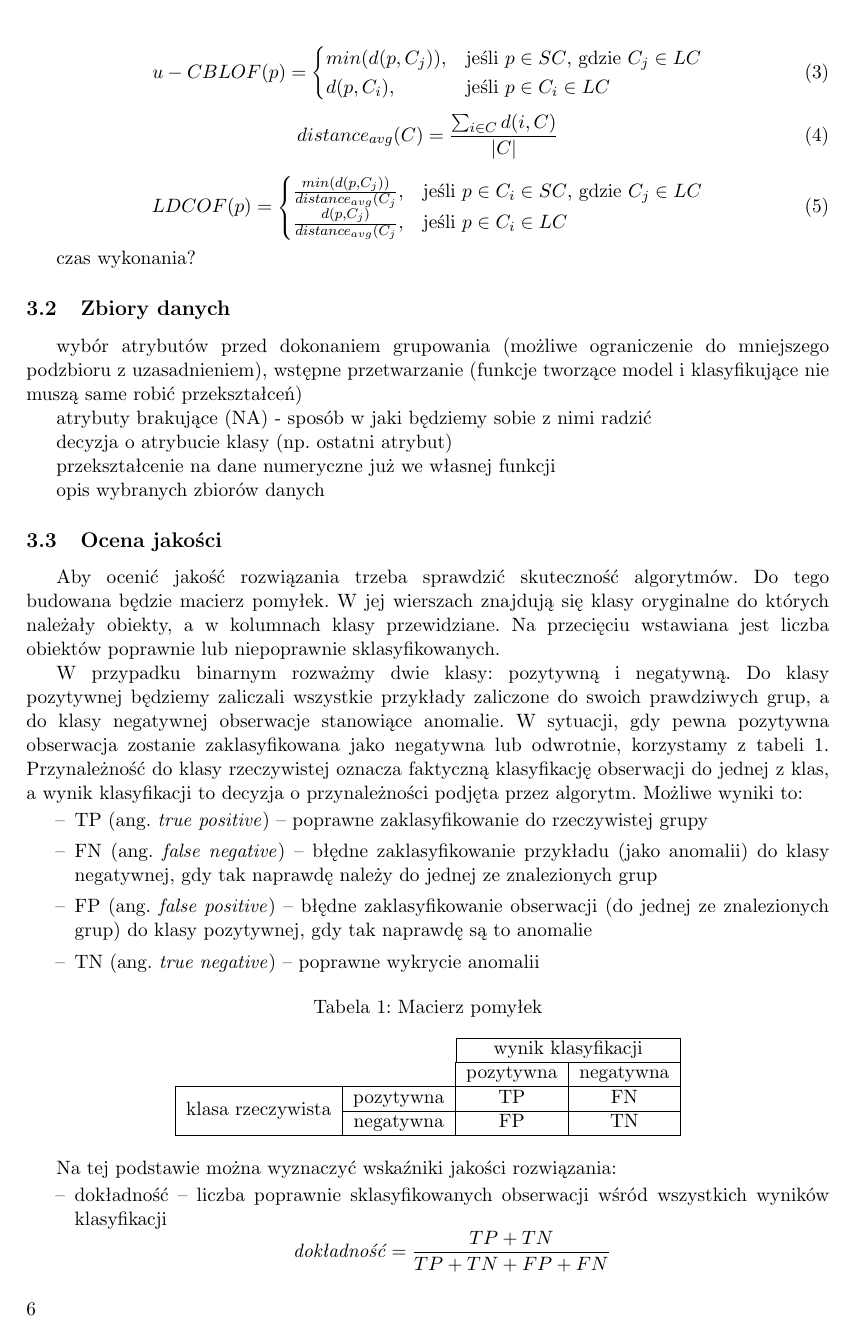
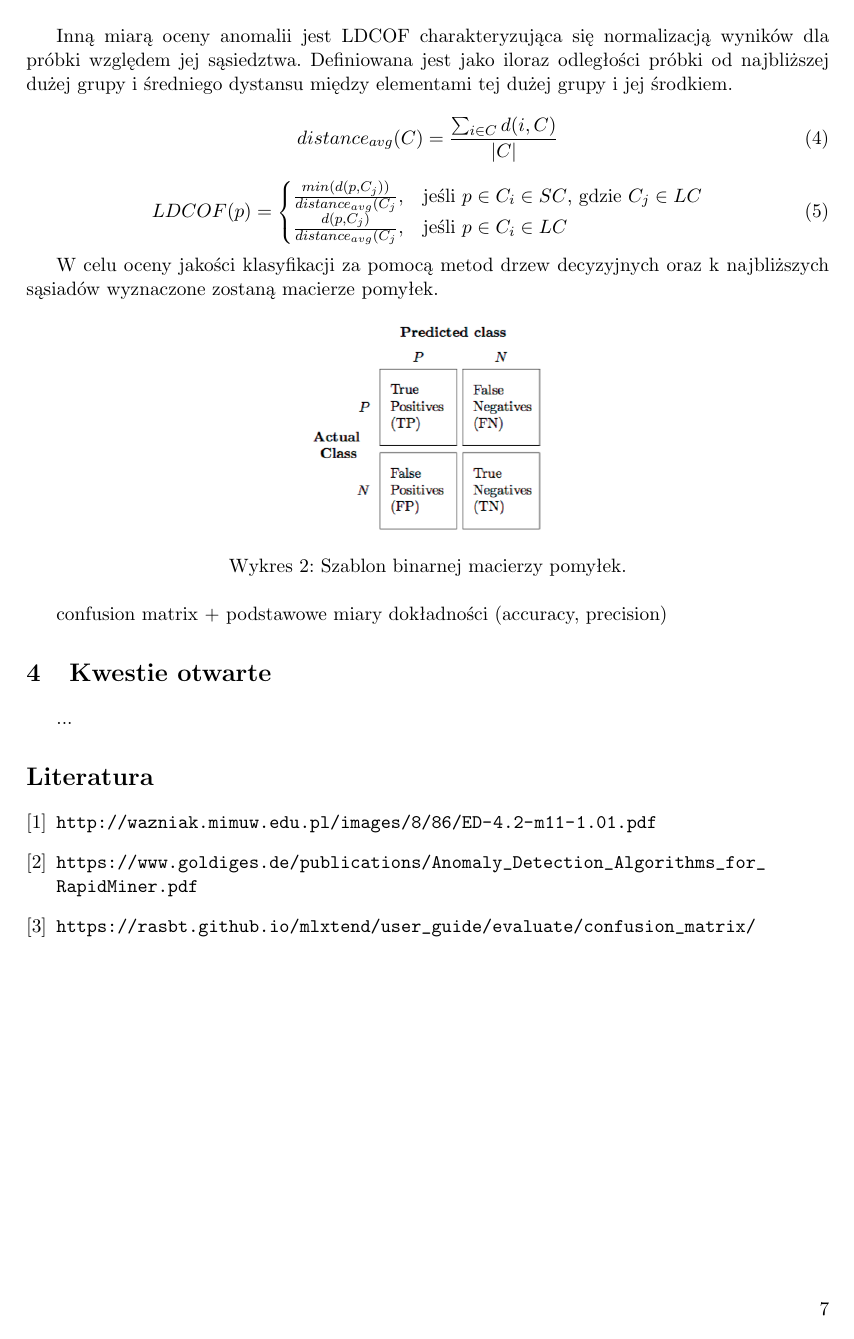
Before and after one commit to tkorzeniowski/MOW, a LaTeX document (Sprawozdanie/MOW_wstep.tex): page 6 of 7 before the commit and page 7 of 7 after it. Compiled offline with pdfLaTeX.

Commit message:
Add files via upload

```diff
--- a/Sprawozdanie/MOW_wstep.tex
+++ b/Sprawozdanie/MOW_wstep.tex
@@ -335,21 +341,6 @@ CBLOF(p) = \begin{cases}
 
-\begin{equation}
-u-CBLOF(p) = \begin{cases}
-   min(d(p,C_{j})), & \text{jeśli}\ p \in SC \text{, gdzie } C_{j} \in LC\\
-    d(p,C_{i}), & \text{jeśli}\ p \in C_{i} \in LC
-  \end{cases}
-\end{equation}
 
-\begin{equation}
-distance_{avg}(C) = \frac{\sum_{i \in C} d(i,C)}{|C|}
-\end{equation}
 
-\begin{equation}
-LDCOF(p) = \begin{cases}
-   \frac{min(d(p,C_{j}))}{distance_{avg}(C_{j}}, & \text{jeśli}\ p \in C_{i} \in SC \text{, gdzie } C_{j} \in LC\\
-    \frac{d(p,C_{j})}{distance_{avg}(C_{j}}, & \text{jeśli}\ p \in C_{i} \in LC
-  \end{cases}
-\end{equation}
 
 czas wykonania?
 
@@ -367,12 +363,4 @@ opis wybranych zbiorów danych
 \subsection{Ocena jakości}
-Aby ocenić jakość rozwiązania trzeba sprawdzić skuteczność algorytmów. Do tego budowana będzie macierz pomyłek. W jej wierszach znajdują się klasy oryginalne do których należały obiekty, a w kolumnach klasy przewidziane. Na przecięciu wstawiana jest liczba obiektów poprawnie lub niepoprawnie sklasyfikowanych.
 
-W przypadku binarnym rozważmy dwie klasy: pozytywną i negatywną. Do klasy pozytywnej będziemy zaliczali wszystkie przykłady zaliczone do swoich prawdziwych grup, a do klasy negatywnej obserwacje stanowiące anomalie. W sytuacji, gdy pewna pozytywna obserwacja zostanie zaklasyfikowana jako negatywna lub odwrotnie, korzystamy z tabeli \ref{confusionMatrix}. Przynależność do klasy rzeczywistej oznacza faktyczną klasyfikację obserwacji do jednej z klas, a wynik klasyfikacji to decyzja o przynależności podjęta przez algorytm. Możliwe wyniki to:
-\begin{itemize}[label={--}]
-\item TP (ang. \emph{true positive}) -- poprawne zaklasyfikowanie do rzeczywistej grupy
-\item FN (ang. \emph{false negative}) -- błędne zaklasyfikowanie przykładu (jako anomalii) do klasy negatywnej, gdy tak naprawdę należy do jednej ze znalezionych grup
-\item FP (ang. \emph{false positive}) -- błędne zaklasyfikowanie obserwacji (do jednej ze znalezionych grup) do klasy pozytywnej, gdy tak naprawdę są to anomalie
-\item TN (ang. \emph{true negative}) -- poprawne wykrycie anomalii
-\end{itemize}
+% Opis oceny anomalii dałabym w tym podpunkcie
 
-\begin{table}[ht]
@@ -379,19 +387,31 @@ W przypadku binarnym rozważmy dwie klasy: pozytywną i negatywną. Do klasy poz
+Inną miarą oceny anomalii jest LDCOF charakteryzująca się normalizacją wyników dla próbki względem jej sąsiedztwa. Definiowana jest jako iloraz odległości próbki od najbliższej dużej grupy i średniego dystansu między elementami tej dużej grupy i jej środkiem.
+
+\begin{equation}
+distance_{avg}(C) = \frac{\sum_{i \in C} d(i,C)}{|C|}
+\end{equation}
+
+\begin{equation}
+LDCOF(p) = \begin{cases}
+   \frac{min(d(p,C_{j}))}{distance_{avg}(C_{j}}, & \text{jeśli}\ p \in C_{i} \in SC \text{, gdzie } C_{j} \in LC\\
+    \frac{d(p,C_{j})}{distance_{avg}(C_{j}}, & \text{jeśli}\ p \in C_{i} \in LC
+  \end{cases}
+\end{equation}
+
+
+W celu oceny jakości klasyfikacji za pomocą metod drzew decyzyjnych oraz k najbliższych sąsiadów wyznaczone zostaną macierze pomyłek.
+
+
+\begin{figure}[ht]
+%\vspace{-20pt}
 \centering
-\caption{Macierz pomyłek}
-\label{confusionMatrix}
-\begin{tabular}{|*{4}{c|}}
-\cline{3-4}
-  \multicolumn{2}{c}{} & \multicolumn{2}{|c|}{wynik klasyfikacji}\\\cline{3-4}
-  \multicolumn{2}{c|}{} & pozytywna & negatywna\\\hline
-  \multirow{2}{*}{klasa rzeczywista}& pozytywna & TP & FN\\\cline{2-4}
-  & negatywna & FP & TN\\\hline
-\end{tabular}
-\end{table}
+\includegraphics[width=50mm,scale=0.5]{conf_matrix}
+\caption{Szablon binarnej macierzy pomyłek.}
+\label{conf_matrixp}
+\end{figure}
 
-Na tej podstawie można wyznaczyć wskaźniki jakości rozwiązania:
-\begin{itemize}[label={--}]
-\item dokładność -- liczba poprawnie sklasyfikowanych obserwacji wśród wszystkich wyników klasyfikacji $$\text{\emph{dokładność}} = \frac{TP+TN}{TP+TN+FP+FN}$$
-\item precyzja -- liczba poprawnie sklasyfikowanych przykładów wśród wszystkich obserwacji zaklasyfikowanych do znalezionych grup $$\text{\emph{precyzja}} = \frac{TP}{TP+FP}$$
-\end{itemize}
+
+confusion matrix + podstawowe miary dokładności (accuracy, precision)
+
+
 
 \section{Kwestie otwarte}
```
Also changed, not shown: Sprawozdanie/MOW_wstep.pdf, Sprawozdanie/conf_matrix.png (added), Sprawozdanie/MOW_wstep.tex (58 more changed lines), 4 other files.
